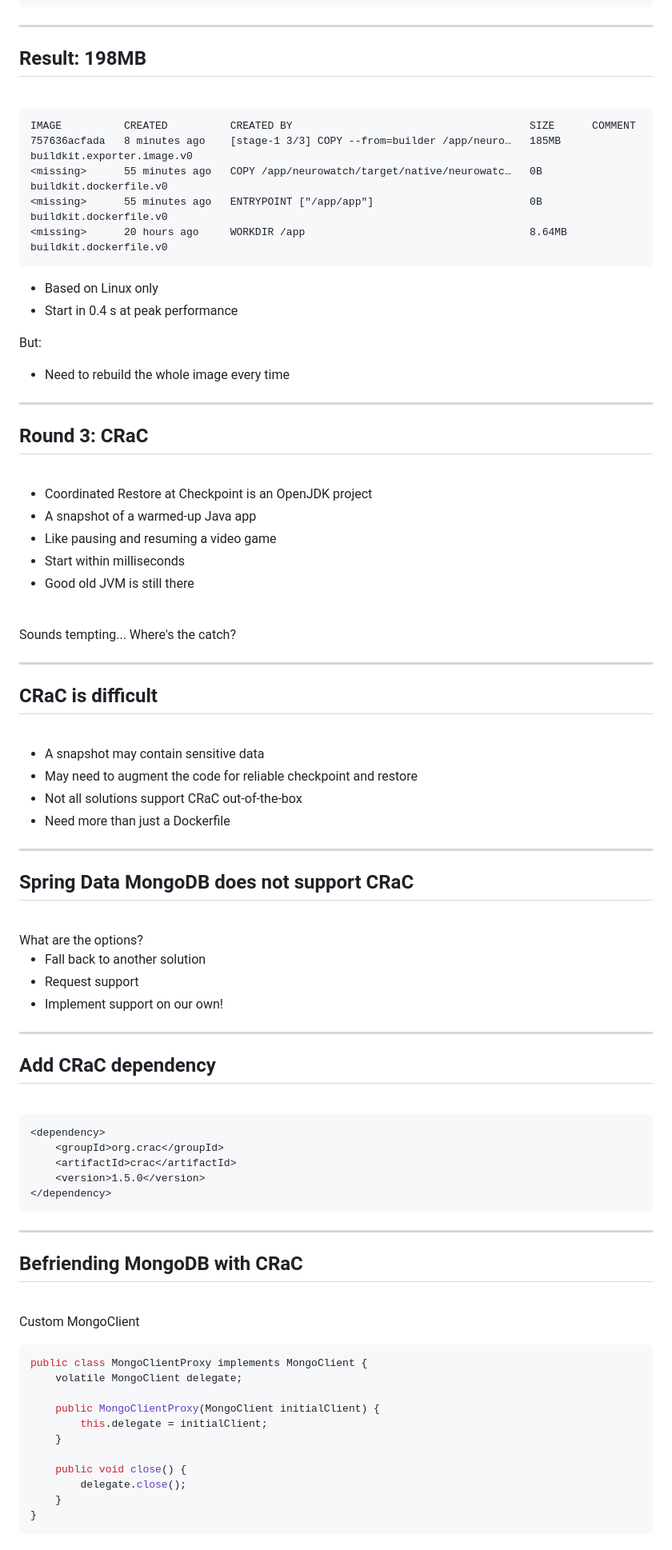
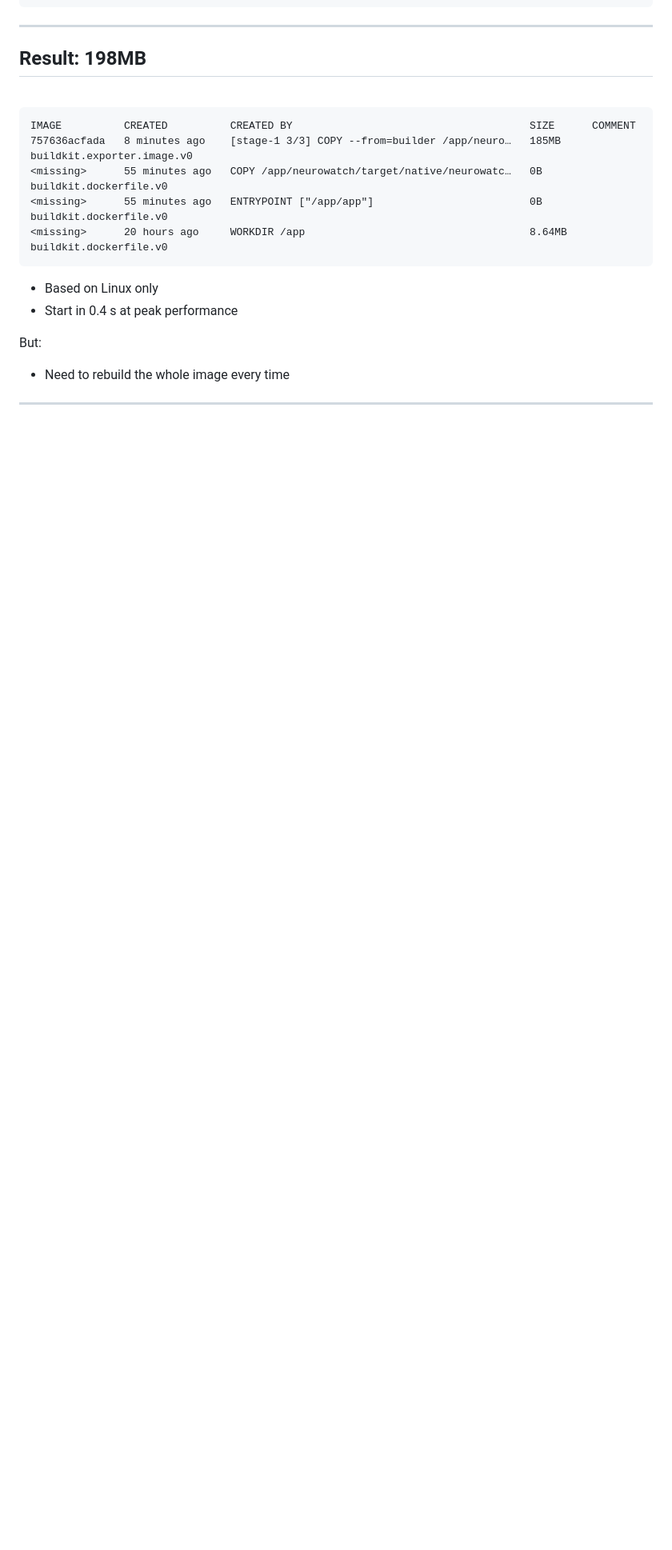
Before and after one commit to des-felins/perfect-docker-image-for-java, a Markdown page: slides.md, the part around one of its changes. Shown at 80% size. GitHub-like rendering; blank space fills up the shorter version.

Commit message:
update data

````diff
--- a/slides.md
+++ b/slides.md
@@ -676,74 +688,3 @@ IMAGE          CREATED          CREATED BY
 But:
 - Need to rebuild the whole image every time
 
----
-
-## Round 3: CRaC
-<br/>
-
-- Coordinated Restore at Checkpoint is an OpenJDK project
-- A snapshot of a warmed-up Java app
-- Like pausing and resuming a video game
-- Start within milliseconds
-- Good old JVM is still there
-
-<br/>
-<v-click> Sounds tempting... Where's the catch?</v-click>
-
-
----
-
-## CRaC is difficult
-<br/>
-
-- A snapshot may contain sensitive data
-- May need to augment the code for reliable checkpoint and restore
-- Not all solutions support CRaC out-of-the-box
-- Need more than just a Dockerfile
-
----
-
-## Spring Data MongoDB does not support CRaC
-
-<br>
-What are the options?
-
-- Fall back to another solution
-- Request support
-- Implement support on our own!
-
-
----
-
-## Add CRaC dependency
-<br/>
-
-```xml
-<dependency>
-    <groupId>org.crac</groupId>
-    <artifactId>crac</artifactId>
-    <version>1.5.0</version>
-</dependency>
-```
-
----
-
-## Befriending MongoDB with CRaC
-<br/>
-
-Custom MongoClient
-
-```java
-public class MongoClientProxy implements MongoClient {
-    volatile MongoClient delegate;
-
-    public MongoClientProxy(MongoClient initialClient) {
-        this.delegate = initialClient;
-    }
-
-    public void close() {
-        delegate.close();
-    }
-}
-```
-
````
Also changed, not shown: other parts of slides.md (+94 -204 lines).
